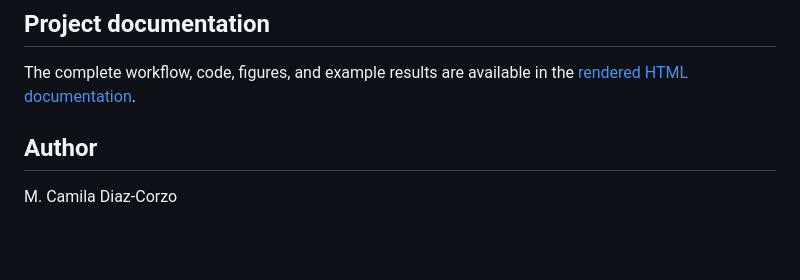
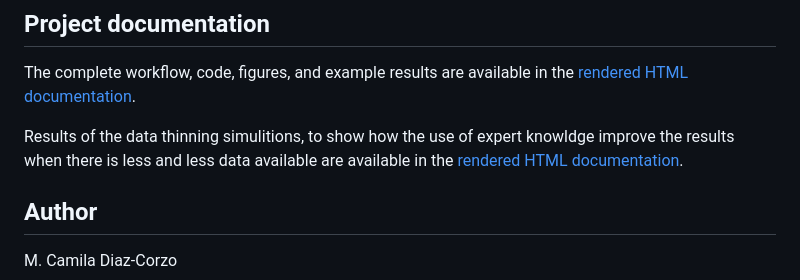
Before and after one commit to MC-DC/Expert_SDM, a Markdown page: README.md, the part around the change. GitHub-like rendering; blank space fills up the shorter version.

```diff
--- a/README.md
+++ b/README.md
@@ -84,6 +84,8 @@ Prediction maps and uncertainty (SD) maps are saved to `results/` for both the e
 The complete workflow, code, figures, and example results are available in the
 [rendered HTML documentation](https://mc-dc.github.io/Expert_SDM/).
 
+Results of the data thinning simulitions, to show how the use of expert knowldge improve the results when there is less and less data available are available in the [rendered HTML documentation](https://mc-dc.github.io/Expert_SDM/simulation-analysis.html).
+
 ## Author
 
 M. Camila Diaz-Corzo
```
